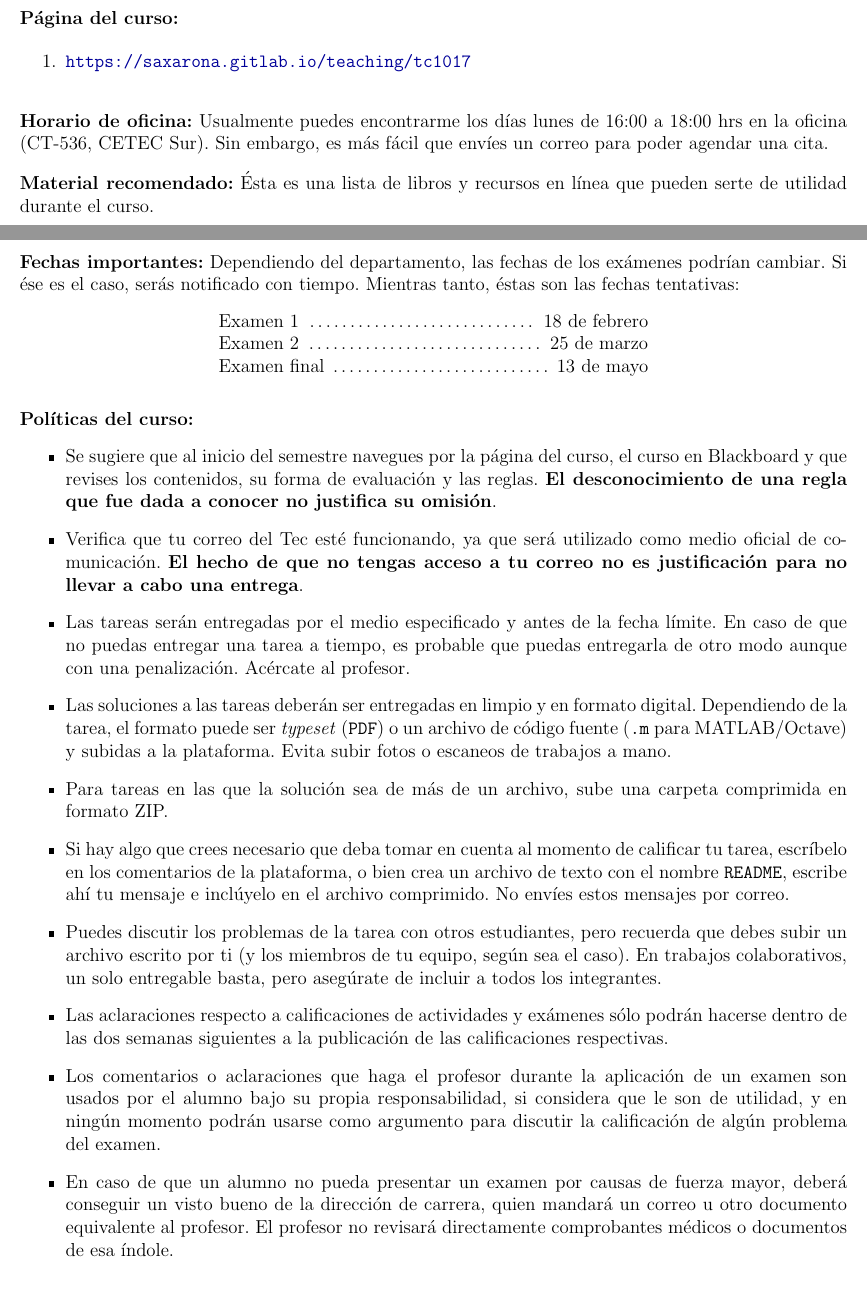
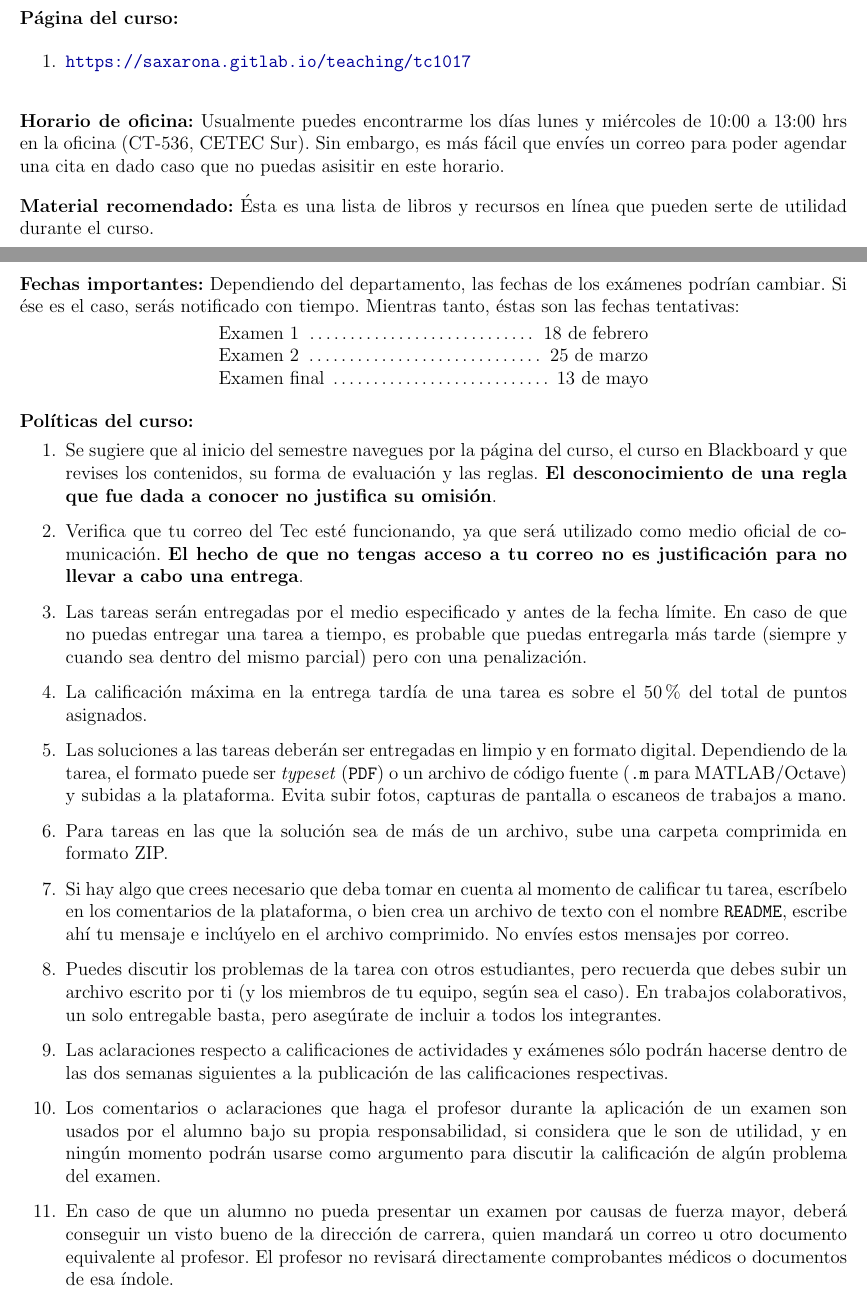
Before and after one commit to saxarona/tc1017, a LaTeX document (tc1017-01_syllabus.tex): two parts of pages 1 and 3 of 4, joined at a grey line, cut so that both start at the same text. Compiled offline with pdfLaTeX.

Commit message:
Updated the syllabus

```diff
--- a/tc1017-01_syllabus.tex
+++ b/tc1017-01_syllabus.tex
@@ -106,8 +106,8 @@
   \vskip.15in
 
   \noindent\textbf{Horario de oficina:}
-  Usualmente puedes encontrarme los días lunes de 16:00 a 18:00 hrs en la oficina (CT-536, CETEC Sur).
-  Sin embargo, es más fácil que envíes un correo para poder agendar una cita.
+  Usualmente puedes encontrarme los días lunes y miércoles de 10:00 a 13:00 hrs en la oficina (CT-536, CETEC Sur).
+  Sin embargo, es más fácil que envíes un correo para poder agendar una cita en dado caso que no puedas asisitir en este horario.
 
   \vskip.15in
 
@@ -207,11 +207,12 @@
   \vskip.15in
 
   \noindent\textbf{Políticas del curso:}
-  \begin{itemize}
+  \begin{enumerate}
   \item Se sugiere que al inicio del semestre navegues por la página del curso, el curso en Blackboard y que revises los contenidos, su forma de evaluación y las reglas. \textbf{El desconocimiento de una regla que fue dada a conocer no justifica su omisión}.
   \item Verifica que tu correo del Tec esté funcionando, ya que será utilizado como medio oficial de comunicación. \textbf{El hecho de que no tengas acceso a tu correo no es justificación para no llevar a cabo una entrega}.
-  \item Las tareas serán entregadas por el medio especificado y antes de la fecha límite. En caso de que no puedas entregar una tarea a tiempo, es probable que puedas entregarla de otro modo aunque con una penalización. Acércate al profesor.
-  \item Las soluciones a las tareas deberán ser entregadas en limpio y en formato digital. Dependiendo de la tarea, el formato puede ser \textit{typeset} (\texttt{PDF}) o un archivo de código fuente (\texttt{.m} para MATLAB/Octave) y subidas a la plataforma. Evita subir fotos o escaneos de trabajos a mano.
+  \item Las tareas serán entregadas por el medio especificado y antes de la fecha límite. En caso de que no puedas entregar una tarea a tiempo, es probable que puedas entregarla más tarde (siempre y cuando sea dentro del mismo parcial) pero con una penalización.
+  \item La calificación máxima en la entrega tardía de una tarea es sobre el 50\% del total de puntos asignados.
+  \item Las soluciones a las tareas deberán ser entregadas en limpio y en formato digital. Dependiendo de la tarea, el formato puede ser \textit{typeset} (\texttt{PDF}) o un archivo de código fuente (\texttt{.m} para MATLAB/Octave) y subidas a la plataforma. Evita subir fotos, capturas de pantalla o escaneos de trabajos a mano.
   \item Para tareas en las que la solución sea de más de un archivo, sube una carpeta comprimida en formato ZIP.
   % \item Las soluciones a las tareas con un puntaje casi perfecto podrían ser consideradas como soluciones oficiales de dicha tarea y subidas a la plataforma. En caso de ser así, el estudiante ganará puntos extras.
   \item Si hay algo que crees necesario que deba tomar en cuenta al momento de calificar tu tarea, escríbelo en los comentarios de la plataforma, o bien crea un archivo de texto con el nombre \texttt{README}, escribe ahí tu mensaje e inclúyelo en el archivo comprimido. No envíes estos mensajes por correo.
@@ -219,7 +220,7 @@
   \item Las aclaraciones respecto a calificaciones de actividades y exámenes sólo podrán hacerse dentro de las dos semanas siguientes a la publicación de las calificaciones respectivas.
   \item Los comentarios o aclaraciones que haga el profesor durante la aplicación de un examen son usados por el alumno bajo su propia responsabilidad, si considera que le son de utilidad, y en ningún momento podrán usarse como argumento para discutir la calificación de algún problema del examen.
   \item En caso de que un alumno no pueda presentar un examen por causas de fuerza mayor, deberá conseguir un visto bueno de la dirección de carrera, quien mandará un correo u otro documento equivalente al profesor. El profesor no revisará directamente comprobantes médicos o documentos de esa índole.
-  \end{itemize}
+  \end{enumerate}
 
   % \vskip.15in
   \pagebreak
```
Also changed, not shown: tc1017-01_syllabus.pdf.
